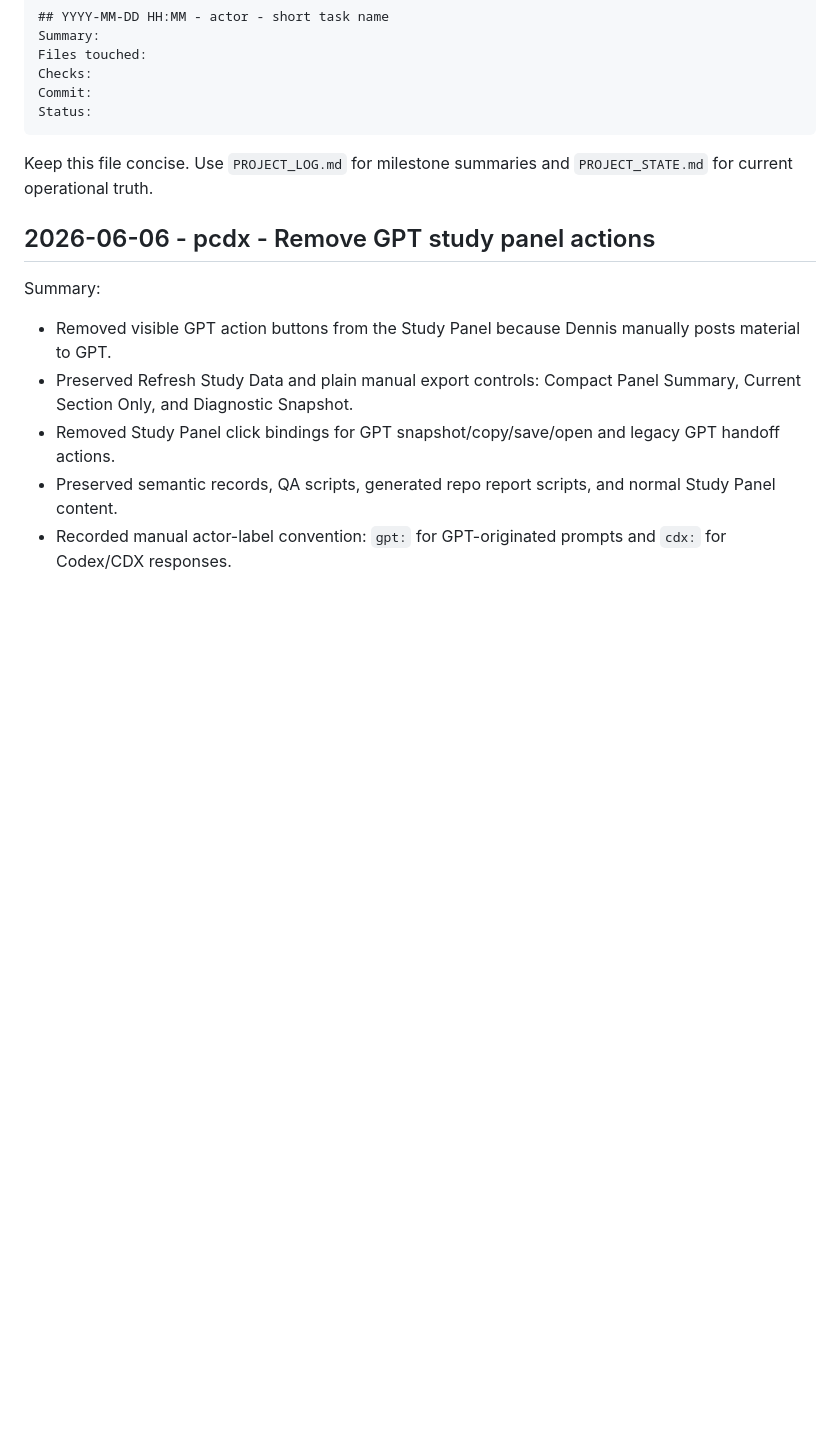
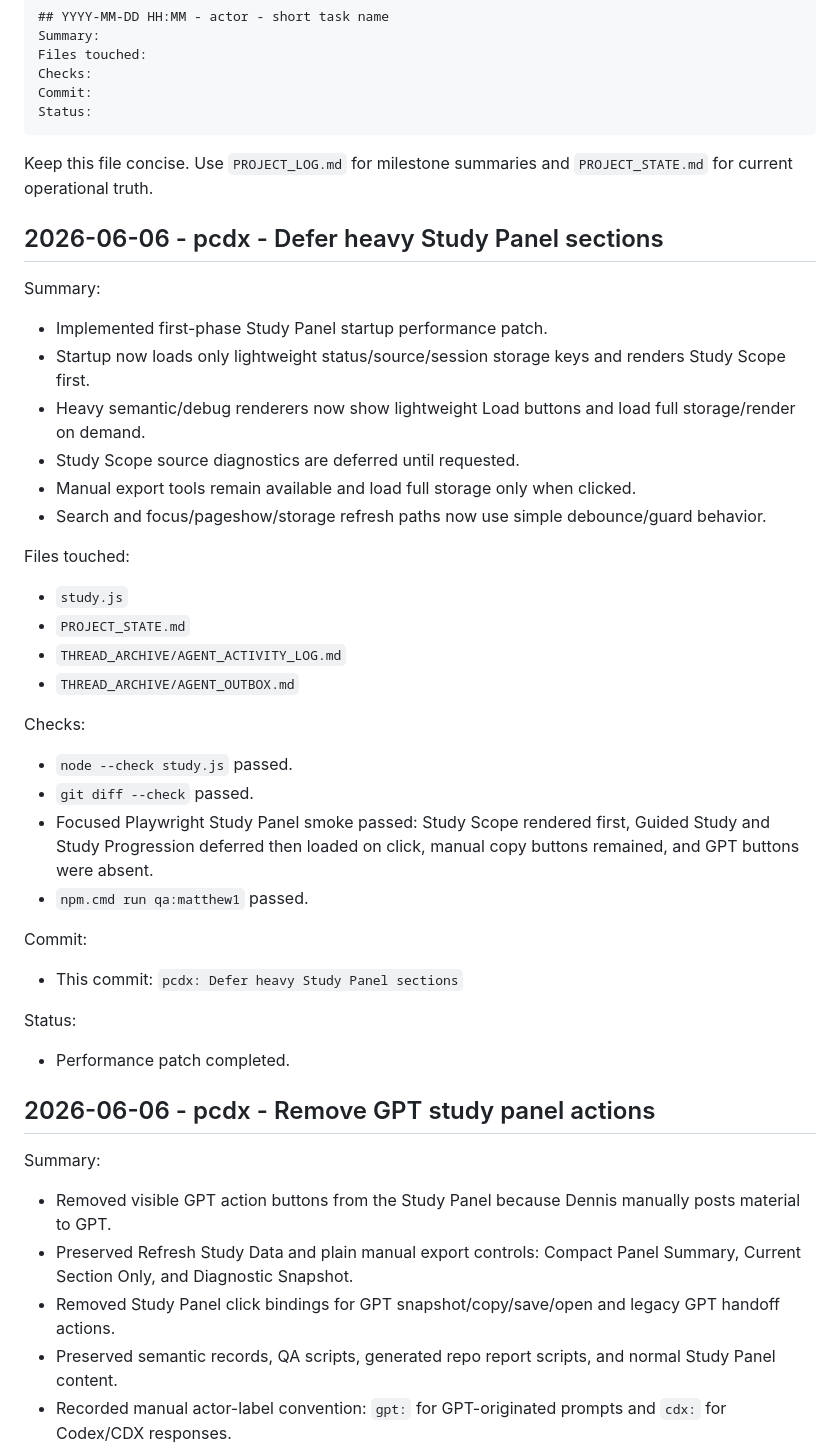
Before and after one commit to DennisWPaulsenJR/I.C.E.project, a Markdown page: THREAD_ARCHIVE/AGENT_ACTIVITY_LOG.md, the part around the change. GitHub-like rendering; blank space fills up the shorter version.

Commit message:
pcdx: Defer heavy Study Panel sections

```diff
--- a/THREAD_ARCHIVE/AGENT_ACTIVITY_LOG.md
+++ b/THREAD_ARCHIVE/AGENT_ACTIVITY_LOG.md
@@ -21,6 +21,32 @@ Status:
 
 Keep this file concise. Use `PROJECT_LOG.md` for milestone summaries and `PROJECT_STATE.md` for current operational truth.
 
+## 2026-06-06 - pcdx - Defer heavy Study Panel sections
+Summary:
+- Implemented first-phase Study Panel startup performance patch.
+- Startup now loads only lightweight status/source/session storage keys and renders Study Scope first.
+- Heavy semantic/debug renderers now show lightweight Load buttons and load full storage/render on demand.
+- Study Scope source diagnostics are deferred until requested.
+- Manual export tools remain available and load full storage only when clicked.
+- Search and focus/pageshow/storage refresh paths now use simple debounce/guard behavior.
+
+Files touched:
+- `study.js`
+- `PROJECT_STATE.md`
+- `THREAD_ARCHIVE/AGENT_ACTIVITY_LOG.md`
+- `THREAD_ARCHIVE/AGENT_OUTBOX.md`
+
+Checks:
+- `node --check study.js` passed.
+- `git diff --check` passed.
+- Focused Playwright Study Panel smoke passed: Study Scope rendered first, Guided Study and Study Progression deferred then loaded on click, manual copy buttons remained, and GPT buttons were absent.
+- `npm.cmd run qa:matthew1` passed.
+
+Commit:
+- This commit: `pcdx: Defer heavy Study Panel sections`
+
+Status:
+- Performance patch completed.
 ## 2026-06-06 - pcdx - Remove GPT study panel actions
 Summary:
 - Removed visible GPT action buttons from the Study Panel because Dennis manually posts material to GPT.
```
Also changed, not shown: PROJECT_STATE.md (+6 -0 lines), THREAD_ARCHIVE/AGENT_OUTBOX.md (+10 -0 lines).
